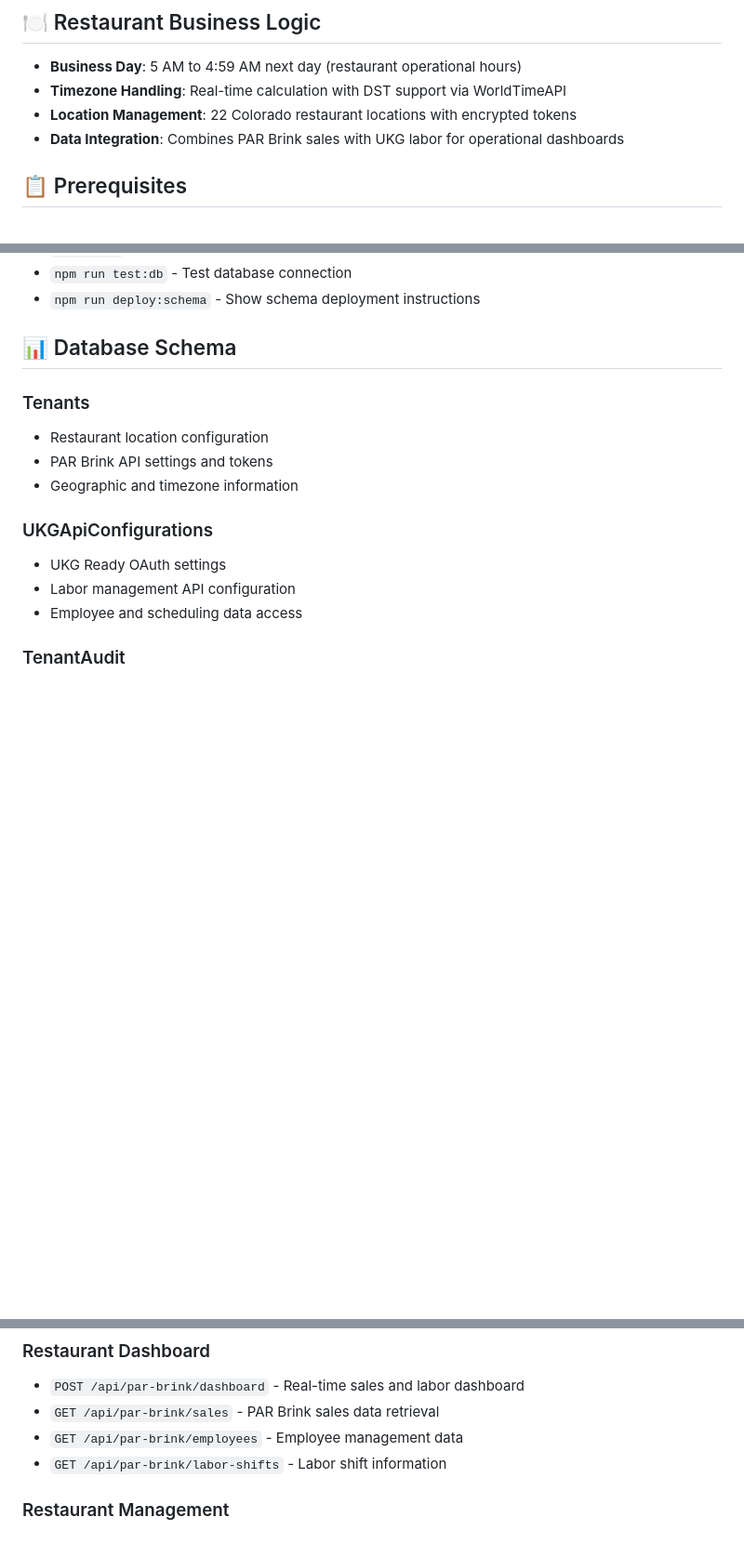
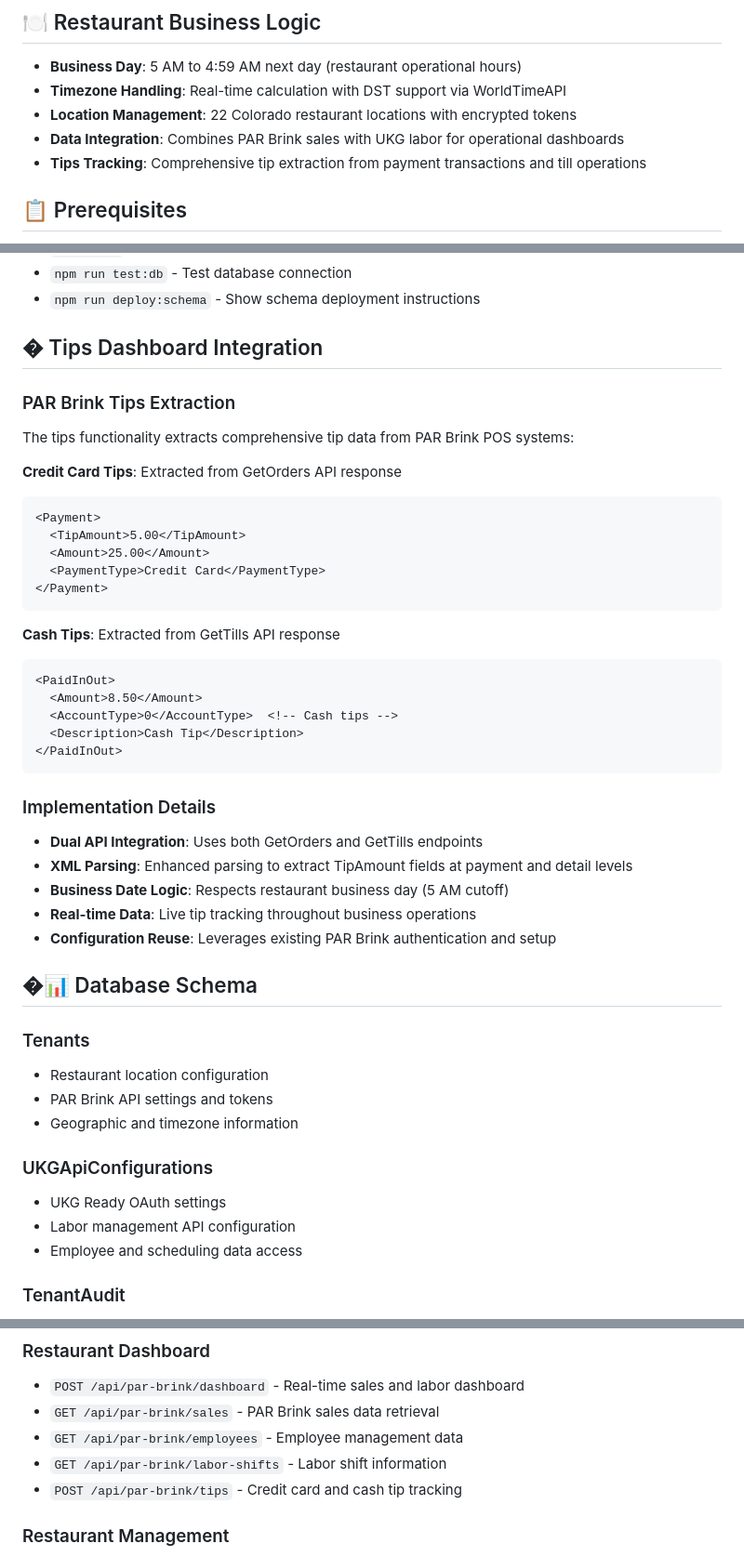
Before and after one commit to mosaiccb/sync-app-backend, a Markdown page: README.md, 3 parts joined by grey strips. Shown: that part at 93% size. Rendered like a GitHub page; blank space fills up the shorter version.

Commit message:
🚀 Backend deployment: Restaurant Operations Dashboard API updates

````diff
--- a/README.md
+++ b/README.md
@@ -17,6 +17,7 @@ A robust Azure Functions backend for restaurant operations management with PAR B
 - **Timezone Handling**: Real-time calculation with DST support via WorldTimeAPI
 - **Location Management**: 22 Colorado restaurant locations with encrypted tokens
 - **Data Integration**: Combines PAR Brink sales with UKG labor for operational dashboards
+- **Tips Tracking**: Comprehensive tip extraction from payment transactions and till operations
 
 ## 📋 Prerequisites
 
@@ -77,7 +78,41 @@ npm start
 - `npm run test:db` - Test database connection
 - `npm run deploy:schema` - Show schema deployment instructions
 
-## 📊 Database Schema
+## � Tips Dashboard Integration
+
+### PAR Brink Tips Extraction
+
+The tips functionality extracts comprehensive tip data from PAR Brink POS systems:
+
+**Credit Card Tips**: Extracted from GetOrders API response
+
+```xml
+<Payment>
+  <TipAmount>5.00</TipAmount>
+  <Amount>25.00</Amount>
+  <PaymentType>Credit Card</PaymentType>
+</Payment>
+```
+
+**Cash Tips**: Extracted from GetTills API response
+
+```xml
+<PaidInOut>
+  <Amount>8.50</Amount>
+  <AccountType>0</AccountType>  <!-- Cash tips -->
+  <Description>Cash Tip</Description>
+</PaidInOut>
+```
+
+### Implementation Details
+
+- **Dual API Integration**: Uses both GetOrders and GetTills endpoints
+- **XML Parsing**: Enhanced parsing to extract TipAmount fields at payment and detail levels
+- **Business Date Logic**: Respects restaurant business day (5 AM cutoff)
+- **Real-time Data**: Live tip tracking throughout business operations
+- **Configuration Reuse**: Leverages existing PAR Brink authentication and setup
+
+## �📊 Database Schema
 
 ### Tenants
 
@@ -112,6 +147,7 @@ npm start
 - `GET /api/par-brink/sales` - PAR Brink sales data retrieval
 - `GET /api/par-brink/employees` - Employee management data
 - `GET /api/par-brink/labor-shifts` - Labor shift information
+- `POST /api/par-brink/tips` - Credit card and cash tip tracking
 
 ### Restaurant Management
 
````
